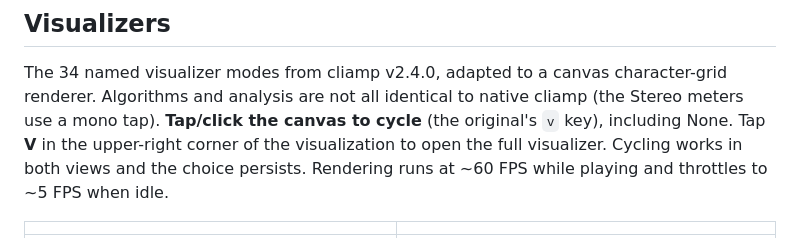
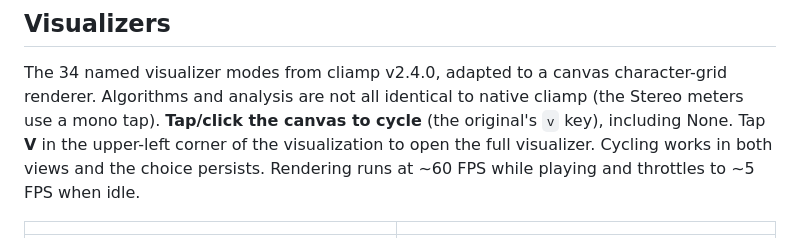
Before and after one commit to keylimesoda/cliamp-web, a Markdown page: README.md, the part around the change. GitHub-like rendering.

```diff
--- a/README.md
+++ b/README.md
@@ -90,7 +90,7 @@ The exact native release and commit are recorded in [upstream.json](upstream.jso
 The 34 named visualizer modes from cliamp v2.4.0, adapted to a canvas
 character-grid renderer. Algorithms and analysis are not all identical to native
 cliamp (the Stereo meters use a mono tap). **Tap/click the canvas to cycle** (the original's
-`v` key), including None. Tap **V** in the upper-right corner of the visualization
+`v` key), including None. Tap **V** in the upper-left corner of the visualization
 to open the full visualizer. Cycling works in both views and the choice persists.
 Rendering runs at ~60 FPS while playing and
 throttles to ~5 FPS when idle.
```
Also changed, not shown: docs/feature-parity-v2.4.0.md (+1 -1 lines), docs/screenshots/v2.4.0/driver-controls-804x638.png (added), docs/screenshots/v2.4.0/visualizer-controls-804x638.png, 3 other files.
